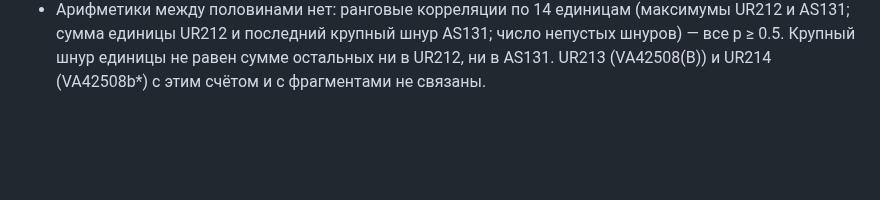
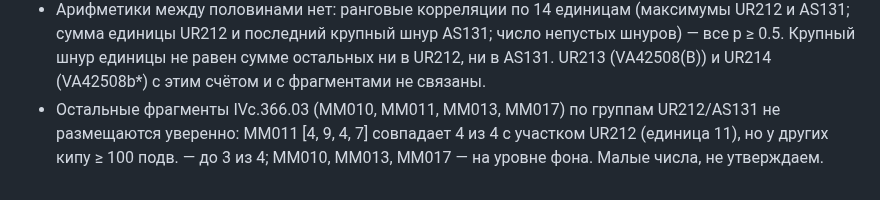
Before and after one commit to VladimirMoor/khipu-links, a Markdown page: docs/project_log_ru.md, the part around the change. Rendered like a GitHub page; blank space fills up the shorter version.

Commit message:
Remaining Basel fragments: no confident placement
Co-Authored-By: Claude Opus 5.5 <noreply@anthropic.com>

```diff
--- a/docs/project_log_ru.md
+++ b/docs/project_log_ru.md
@@ -1302,3 +1302,6 @@ MM001 (Ганновер, «Huacho?») с кипу Пачакамака не св
   UR212 и последний крупный шнур AS131; число непустых шнуров) — все p ≥ 0.5. Крупный шнур единицы не равен сумме
   остальных ни в UR212, ни в AS131. UR213 (VA42508(B)) и UR214 (VA42508b*) с этим счётом и с фрагментами не
   связаны.
+- Остальные фрагменты IVc.366.03 (MM010, MM011, MM013, MM017) по группам UR212/AS131 не размещаются уверенно:
+  MM011 [4, 9, 4, 7] совпадает 4 из 4 с участком UR212 (единица 11), но у других кипу ≥ 100 подв. — до 3 из 4;
+  MM010, MM013, MM017 — на уровне фона. Малые числа, не утверждаем.
```
